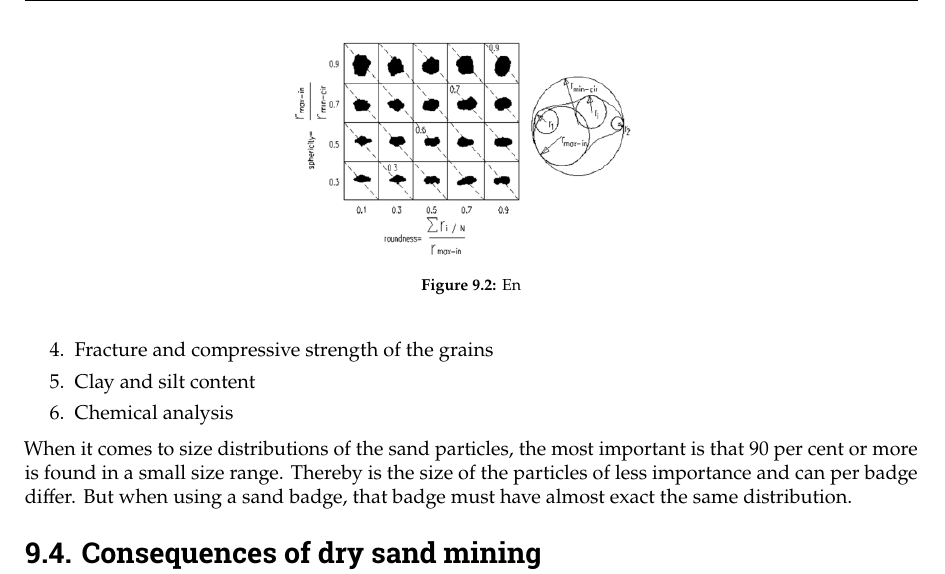
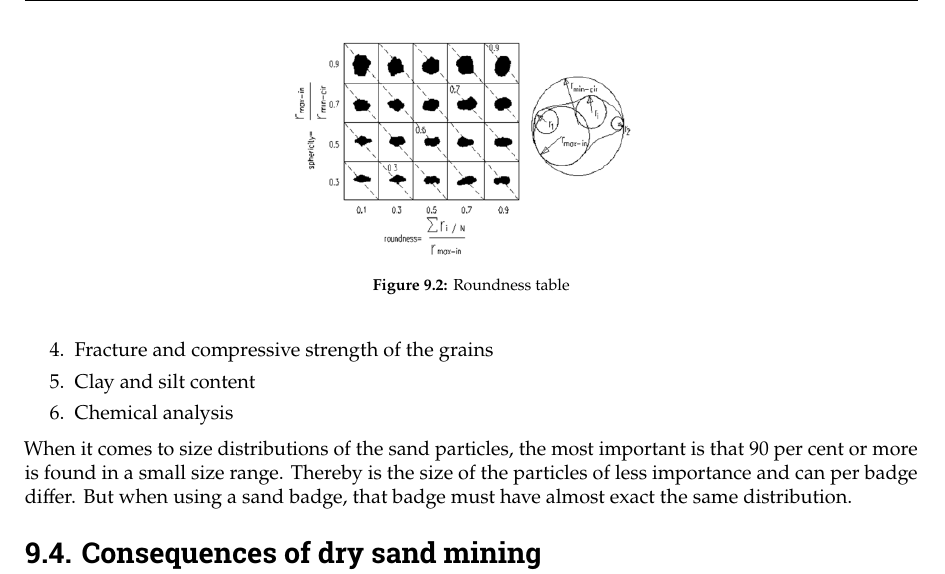
Before and after one commit to Njeapp2/bibtex, a LaTeX thesis (report.tex, which reads mainmatter/Chapter-9.tex): part of page 71 of 99, cut at the place of the change. Compiled offline with pdfLaTeX.

Commit message:
Update on Overleaf.

```diff
--- a/mainmatter/Chapter-9.tex
+++ b/mainmatter/Chapter-9.tex
@@ -104,7 +104,7 @@ When it comes to size distributions of the sand particles, the most important is
 \begin{figure}
     \centering
     \includegraphics[width=0.5\linewidth]{figures//ch9/roundness.png}
-    \caption{En}
+    \caption{Roundness table }
     \label{fig:placeholder}
 \end{figure}
 
```
